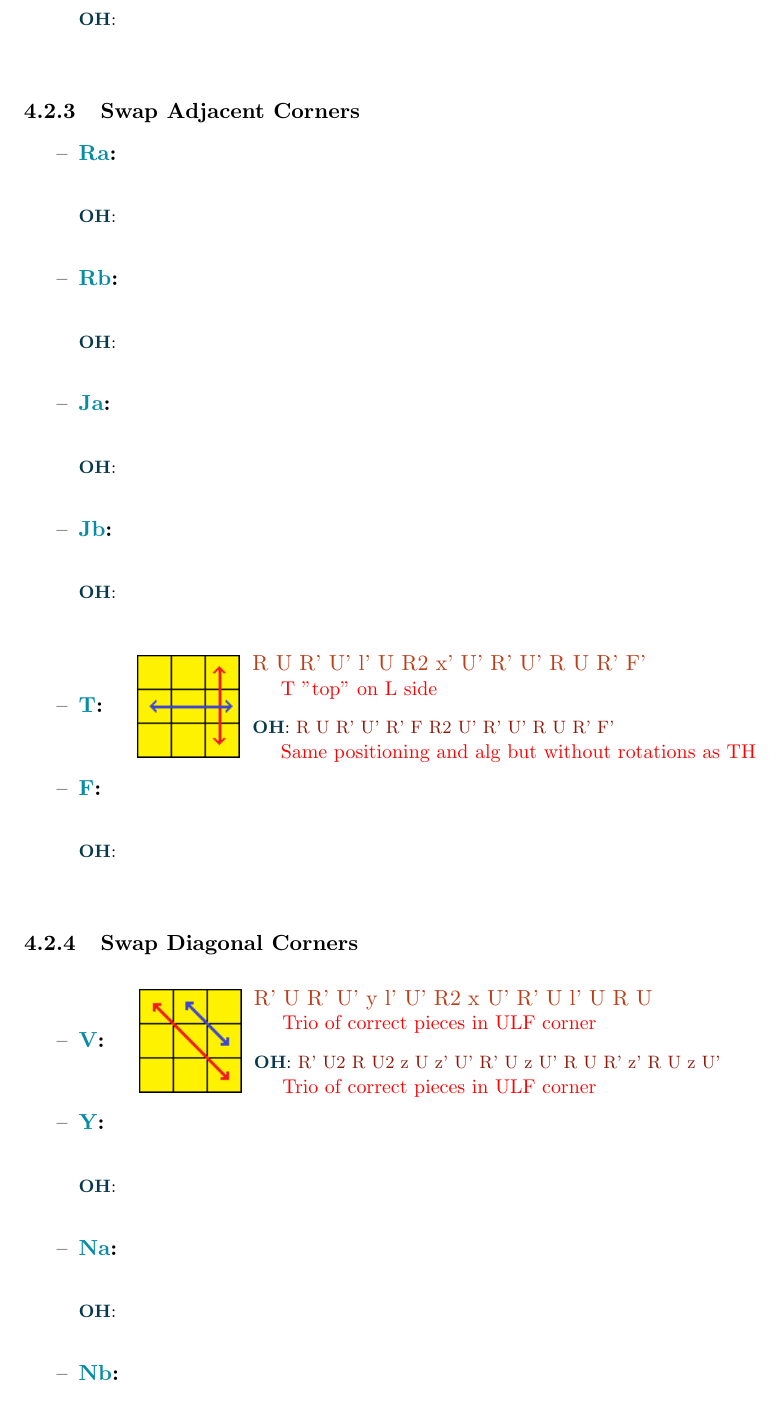
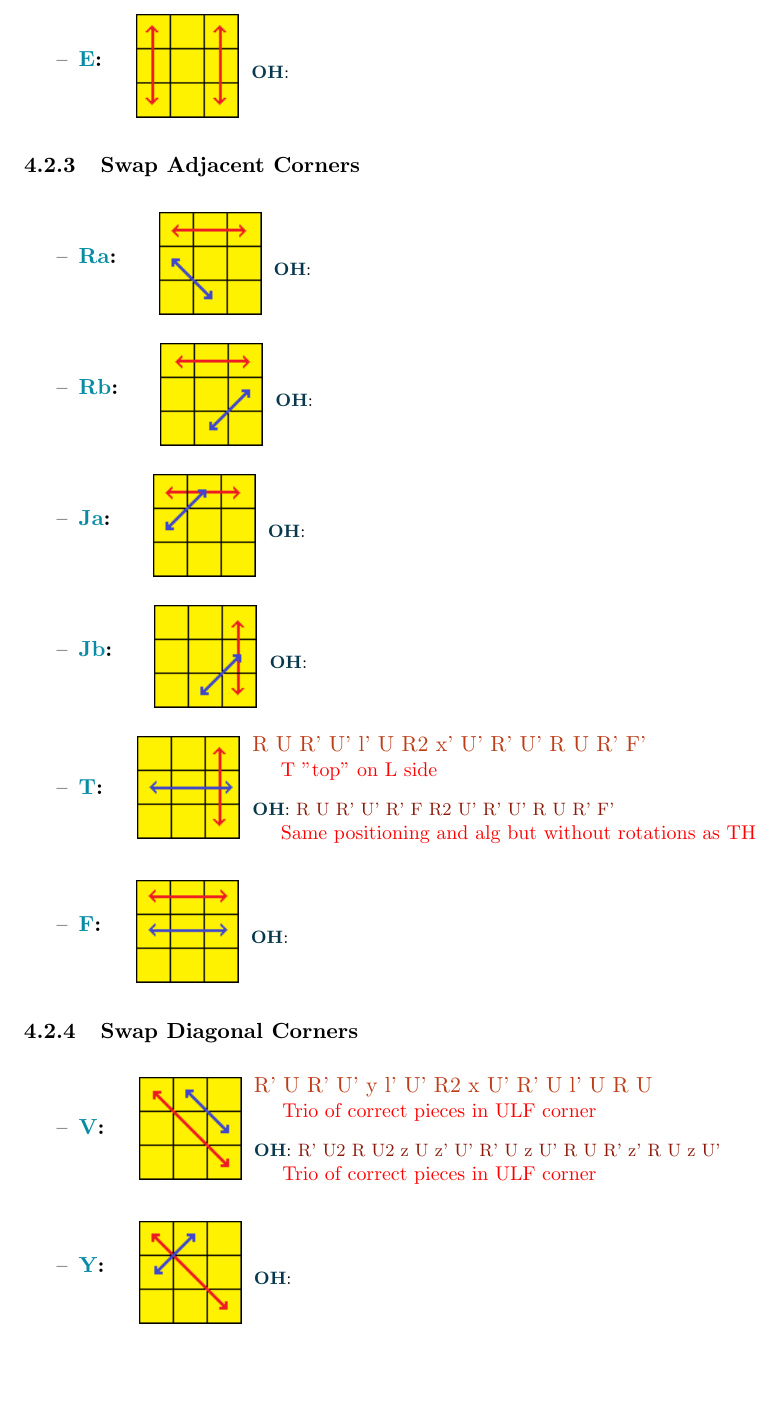
Before and after one commit to crumpstrr33/cubing_algs, a LaTeX document (cubing_algs.tex): part of page 6 of 9, cut at the place of the change. Compiled offline with pdfLaTeX.

Commit message:
Add pictures for every 3x3 PLL

```diff
--- a/cubing_algs.tex
+++ b/cubing_algs.tex
@@ -182,23 +182,23 @@ On the top and bottom face when at this step, 2 corners will be solved (with som
 \begin{itemizeSquish}
 	\nameAndAlgAndOH[pics/pll/aa_perm][Trio of correct pieces in ULB corner][Same alg as TH but with rotations]{Aa}{x R' U R' D2 R U' R' D2 R2}{x R' U R' z' R2 U z U' R' z' R2 U2}
 	\nameAndAlgAndOH[pics/pll/ab_perm][Trio of correct pieces in ULB corner][Same alg as TH but with rotations]{Ab}{x' R U' R D2 R' U R D2 R2}{x' R U' R z' R2 U' z U R z' R2 U2}
-	\nameAndAlgAndOH{E}{}{}
+	\nameAndAlgAndOH[pics/pll/e_perm]{E}{}{}
 \end{itemizeSquish}
 \subsubsection{Swap Adjacent Corners}
 \begin{itemizeSquish}
-	\nameAndAlgAndOH{Ra}{}{}
-	\nameAndAlgAndOH{Rb}{}{}
-	\nameAndAlgAndOH{Ja}{}{}
-	\nameAndAlgAndOH{Jb}{}{}
+	\nameAndAlgAndOH[pics/pll/ra_perm]{Ra}{}{}
+	\nameAndAlgAndOH[pics/pll/rb_perm]{Rb}{}{}
+	\nameAndAlgAndOH[pics/pll/ja_perm]{Ja}{}{}
+	\nameAndAlgAndOH[pics/pll/jb_perm]{Jb}{}{}
 	\nameAndAlgAndOH[pics/pll/t_perm][T "top" on L side][Same positioning and alg but without rotations as TH]{T}{R U R' U' l' U R2 x' U' R' U' R U R' F'}{R U R' U' R' F R2 U' R' U' R U R' F'}
-	\nameAndAlgAndOH{F}{}{}
+	\nameAndAlgAndOH[pics/pll/f_perm]{F}{}{}
 \end{itemizeSquish}
 \subsubsection{Swap Diagonal Corners}
 \begin{itemizeSquish}
 	\nameAndAlgAndOH[pics/pll/v_perm][Trio of correct pieces in ULF corner][Trio of correct pieces in ULF corner]{V}{R' U R' U' y l' U' R2 x U' R' U l' U R U}{R' U2 R U2 z U z' U' R' U z U' R U R' z' R U z U'}
-	\nameAndAlgAndOH{Y}{}{}
-	\nameAndAlgAndOH{Na}{}{}
-	\nameAndAlgAndOH{Nb}{}{}
+	\nameAndAlgAndOH[pics/pll/y_perm]{Y}{}{}
+	\nameAndAlgAndOH[pics/pll/na_perm]{Na}{}{}
+	\nameAndAlgAndOH[pics/pll/nb_perm]{Nb}{}{}
 \end{itemizeSquish}
 \subsubsection{Double Cycles}
 \begin{itemizeSquish}
```
Also changed, not shown: cubing_algs.pdf, pics/pll/e_perm.png (added), pics/pll/f_perm.png (added), pics/pll/ga_perm.png (added), pics/pll/gb_perm.png (added), pics/pll/gc_perm.png (added), pics/pll/gd_perm.png (added), pics/pll/ja_perm.png (added), pics/pll/jb_perm.png (added), pics/pll/na_perm.png (added), pics/pll/nb_perm.png (added), pics/pll/ra_perm.png (added), pics/pll/rb_perm.png (added), pics/pll/ua_perm.png (added), 3 more files.
